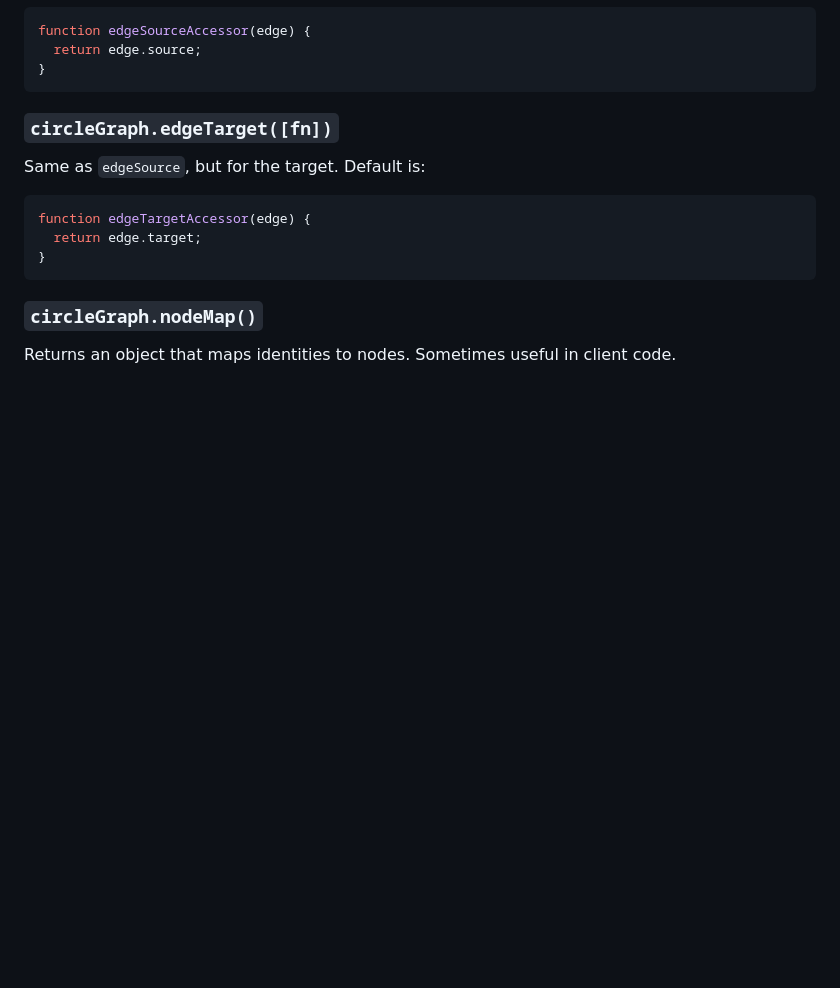
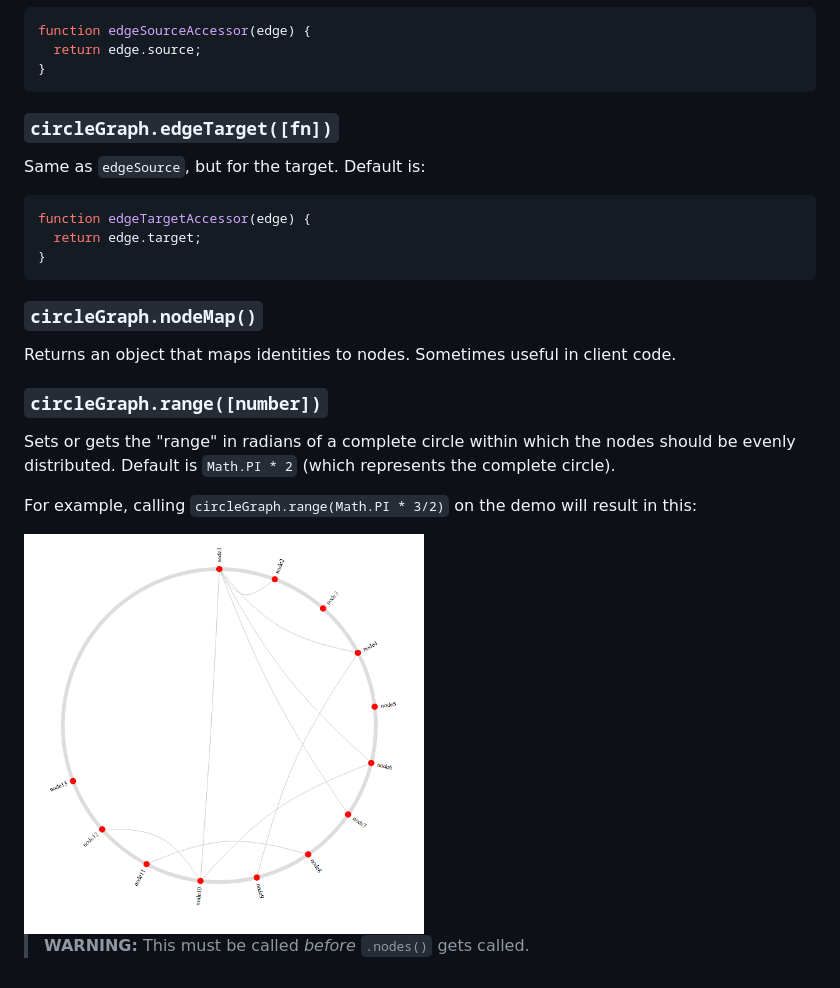
Before and after one commit to andyperlitch/d3-layout-circle-graph, a Markdown page: README.md, the part around the change. Drawn GitHub-style; pictures changed too: demo-with-range.png (added); blank space fills up the shorter version.

Commit message:
added .range() method

```diff
--- a/README.md
+++ b/README.md
@@ -117,3 +117,14 @@ function edgeTargetAccessor(edge) {
 ### `circleGraph.nodeMap()`
 
 Returns an object that maps identities to nodes. Sometimes useful in client code.
+
+
+### `circleGraph.range([number])`
+
+Sets or gets the "range" in radians of a complete circle within which the nodes should be evenly distributed. Default is `Math.PI * 2` (which represents the complete circle).
+
+For example, calling `circleGraph.range(Math.PI * 3/2)` on the demo will result in this:
+
+<img src="demo-with-range.png" width="400" alt="screenshot of demo with range()">
+
+> **WARNING:** This must be called _before_ `.nodes()` gets called.
```
Also changed, not shown: 2 other files.
